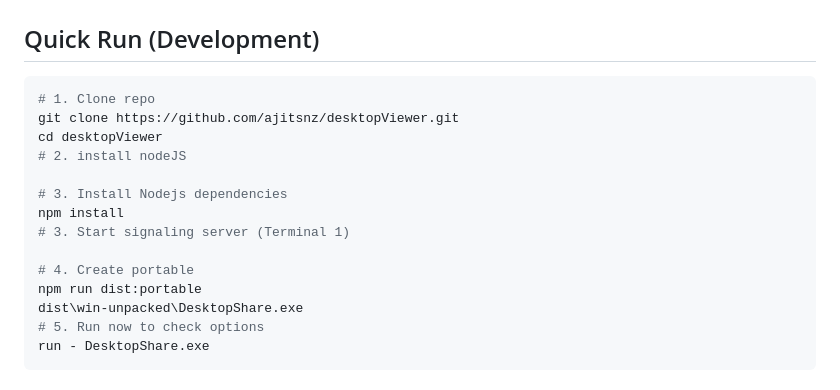
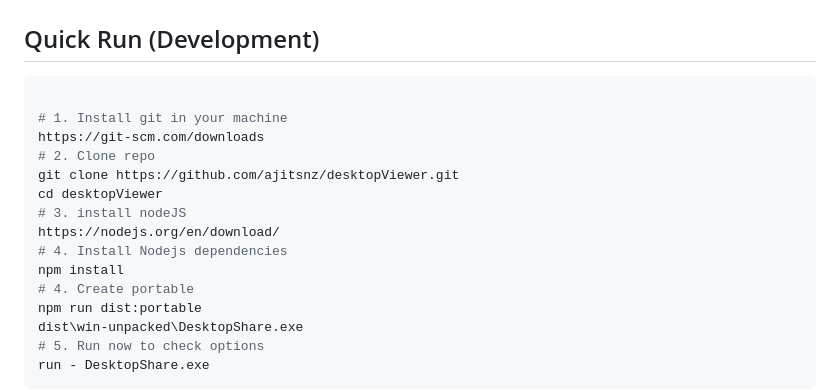
Before and after one commit to ajitsnz/desktopViewer, a Markdown page: README.md, the part around the change. Rendered like a GitHub page.

Commit message:
README: add quick run and detailed portable build steps

````diff
--- a/README.md
+++ b/README.md
@@ -2,15 +2,16 @@
 
 ## Quick Run (Development)
 ```bash
-# 1. Clone repo
+
+# 1. Install git in your machine
+https://git-scm.com/downloads
+# 2. Clone repo
 git clone https://github.com/ajitsnz/desktopViewer.git
 cd desktopViewer
-# 2. install nodeJS
-
-# 3. Install Nodejs dependencies
+# 3. install nodeJS
+https://nodejs.org/en/download/
+# 4. Install Nodejs dependencies
 npm install
-# 3. Start signaling server (Terminal 1)
-
 # 4. Create portable
 npm run dist:portable
 dist\win-unpacked\DesktopShare.exe
````
